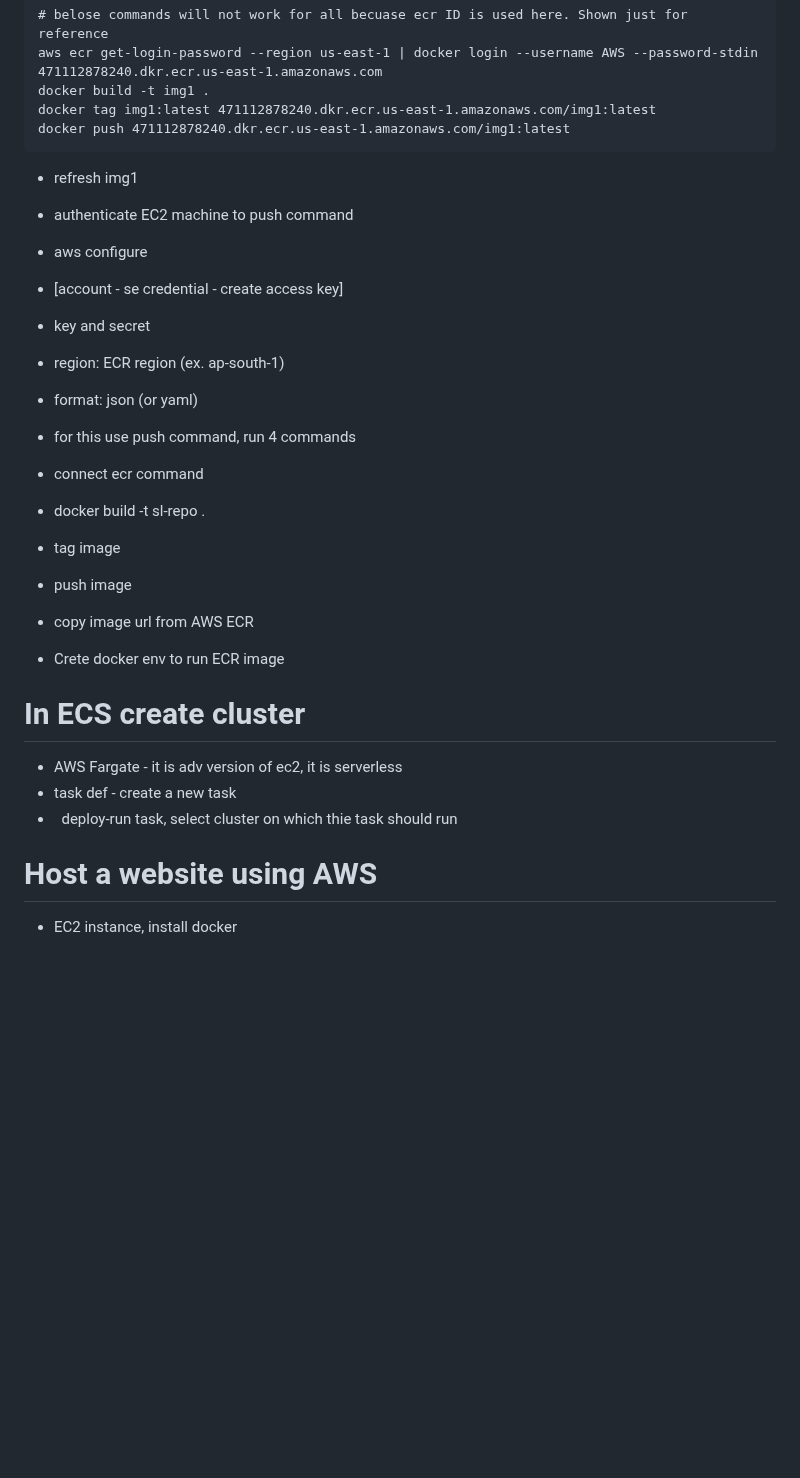
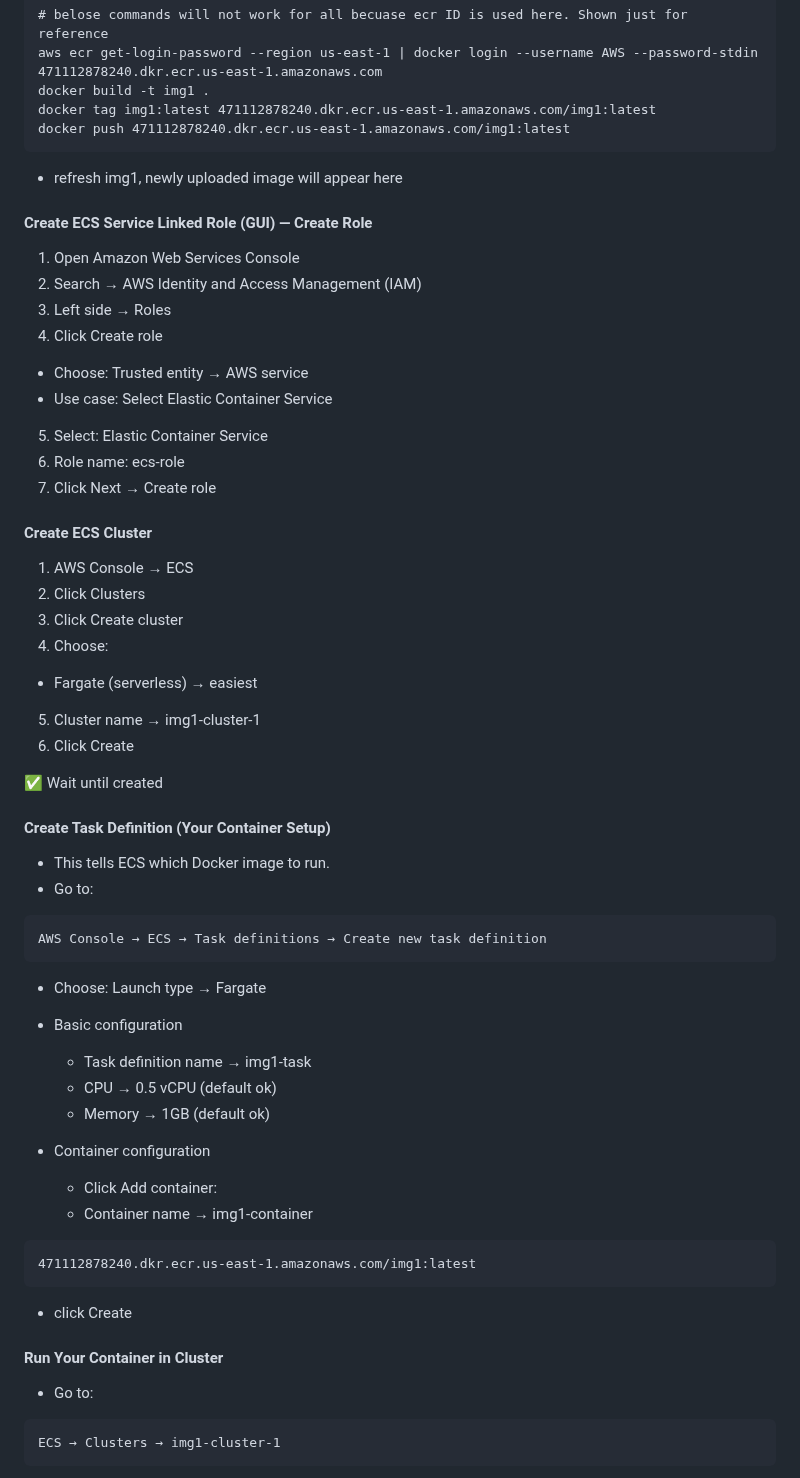
Before and after one commit to pradeepviswa/notes, a Markdown page: 1 AWS/ECR_ECS.md, the part around one of its changes. Drawn GitHub-style; blank space fills up the shorter version.

````diff
--- a/1 AWS/ECR_ECS.md
+++ b/1 AWS/ECR_ECS.md
@@ -103,27 +103,54 @@ docker build -t img1 .
 docker tag img1:latest 471112878240.dkr.ecr.us-east-1.amazonaws.com/img1:latest
 docker push 471112878240.dkr.ecr.us-east-1.amazonaws.com/img1:latest
 ```
-- refresh img1
-- authenticate EC2 machine to push command
-- aws configure
-- [account - se credential - create access key]
-- key and secret
-- region: ECR region (ex. ap-south-1)
-- format: json (or yaml)
-- for this use push command, run 4 commands
-- connect ecr command
-- docker build -t sl-repo .
-- tag image
-- push image
+- refresh img1, newly uploaded image will appear  here
 
-- copy image url from AWS ECR
-
-- Crete docker env to run ECR image
-# In ECS create cluster
-- AWS Fargate - it is adv version of ec2, it is serverless
-- task def - create a new task
--  	deploy-run task, select cluster on which thie task should run
+#### Create ECS Service Linked Role (GUI) — Create Role
+1) Open Amazon Web Services Console
+2) Search → AWS Identity and Access Management (IAM)
+3) Left side → Roles
+4) Click Create role
+  - Choose: Trusted entity → AWS service
+  - Use case: Select Elastic Container Service
+5) Select: Elastic Container Service
+6) Role name: ecs-role
+7) Click Next → Create role
 
 
-# Host a website using AWS
-- EC2 instance, install docker
+#### Create ECS Cluster
+1) AWS Console → ECS
+2) Click Clusters
+3) Click Create cluster
+4) Choose:
+  - Fargate (serverless) → easiest
+5) Cluster name → img1-cluster-1
+6) Click Create
+
+✅ Wait until created
+
+#### Create Task Definition (Your Container Setup)
+- This tells ECS which Docker image to run.
+- Go to:
+```
+AWS Console → ECS → Task definitions → Create new task definition
+```
+- Choose: Launch type → Fargate
+- Basic configuration
+  - Task definition name → img1-task
+  - CPU → 0.5 vCPU (default ok)
+  - Memory → 1GB (default ok)
+
+- Container configuration
+  - Click Add container:
+  - Container name → img1-container
+```
+471112878240.dkr.ecr.us-east-1.amazonaws.com/img1:latest
+```
+  - click Create
+
+#### Run Your Container in Cluster
+- Go to:
+```
+ECS → Clusters → img1-cluster-1
+```
+
````
Also changed, not shown: other parts of 1 AWS/ECR_ECS.md (+32 -0 lines).
